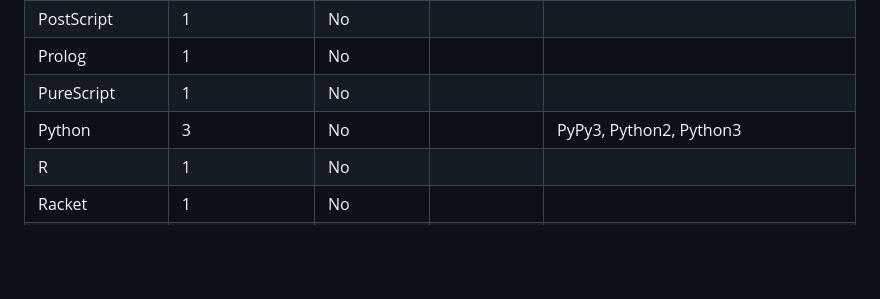
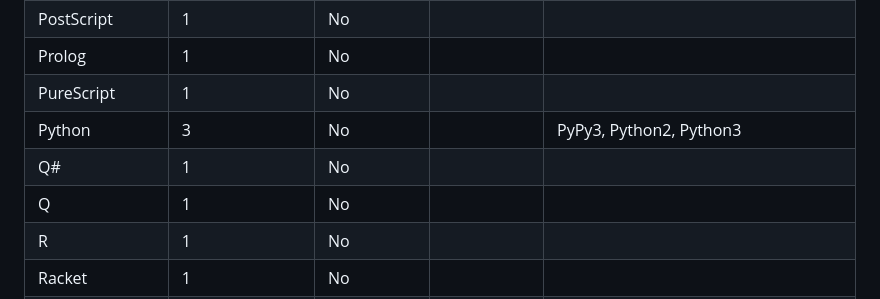
Before and after one commit to AndreyWinz/hello-world-in-every-language, a Markdown page: README.md, the part around the change. Rendered like a GitHub page; blank space fills up the shorter version.

Commit message:
Add Q# and Q languages to the README

```diff
--- a/README.md
+++ b/README.md
@@ -302,6 +302,8 @@ Examples:
 | Prolog | 1 | No |  |  |
 | PureScript | 1 | No |  |  |
 | Python | 3 | No |  | PyPy3, Python2, Python3 |
+| Q# | 1 | No |  |  |
+| Q | 1 | No |  |  |
 | R | 1 | No |  |  |
 | Racket | 1 | No |  |  |
 | React Router | 1 (consisting of 2 files) | No |  | Consists of 2 files: JSX; setup.sh |
```
